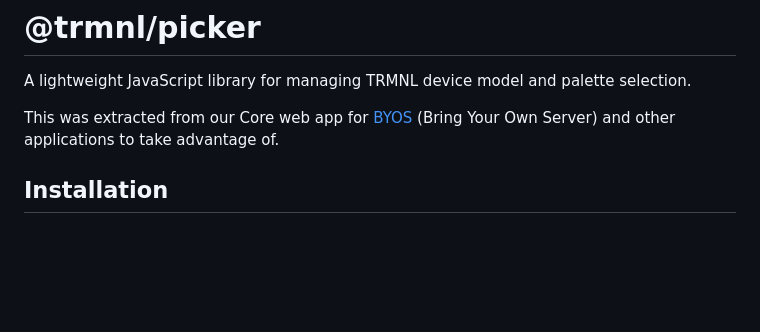
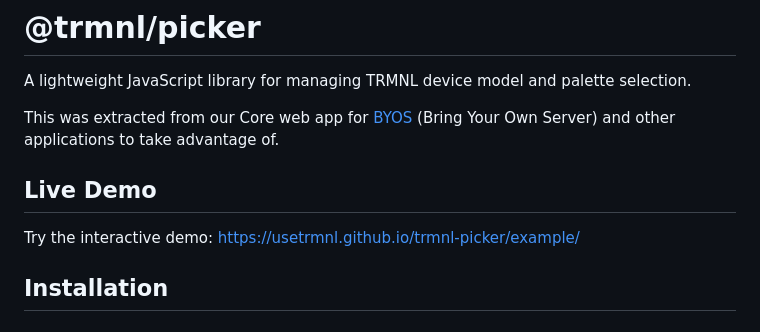
Before and after one commit to usetrmnl/trmnl-picker, a Markdown page: README.md, the part around the change. Drawn GitHub-style; blank space fills up the shorter version.

Commit message:
Add demo link

```diff
--- a/README.md
+++ b/README.md
@@ -3,6 +3,10 @@
 A lightweight JavaScript library for managing TRMNL device model and palette selection.
 
 This was extracted from our Core web app for [BYOS](https://docs.usetrmnl.com/go/diy/byos) (Bring Your Own Server) and other applications to take advantage of.
+
+## Live Demo
+
+Try the interactive demo: [https://usetrmnl.github.io/trmnl-picker/example/](https://usetrmnl.github.io/trmnl-picker/example/)
 
 ## Installation
 
```
